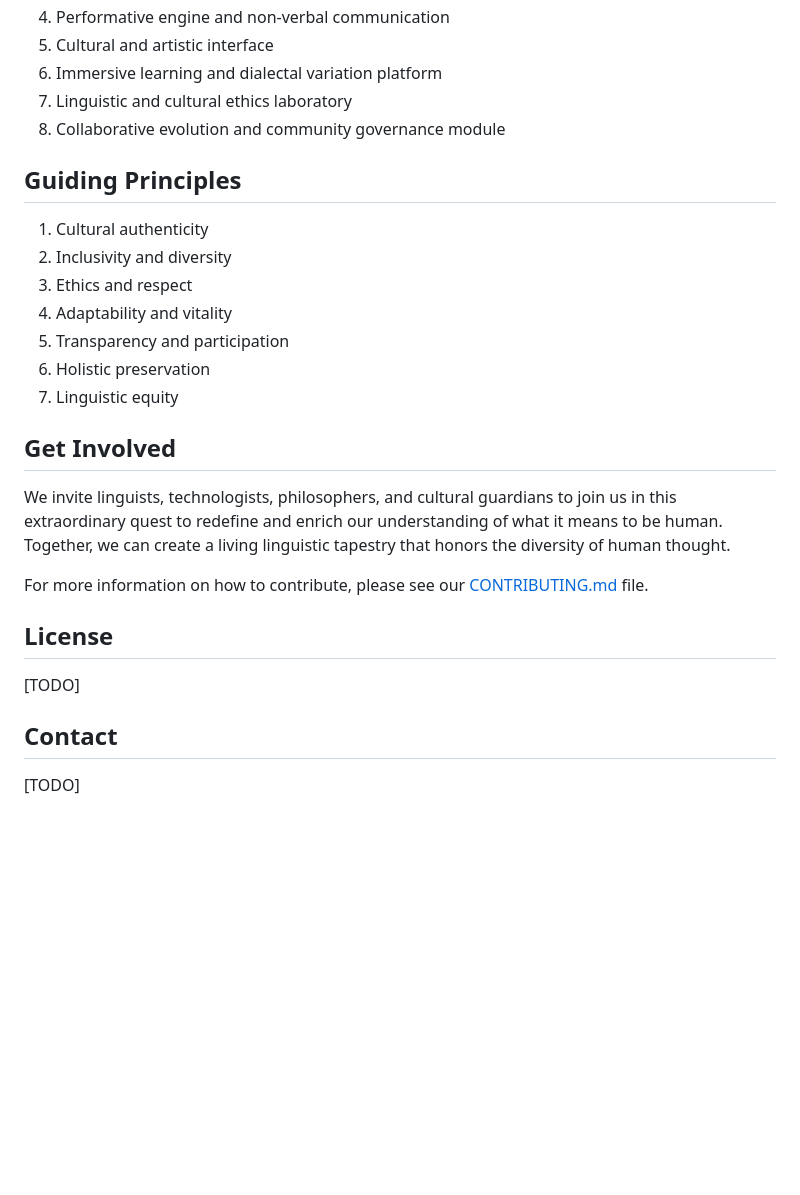
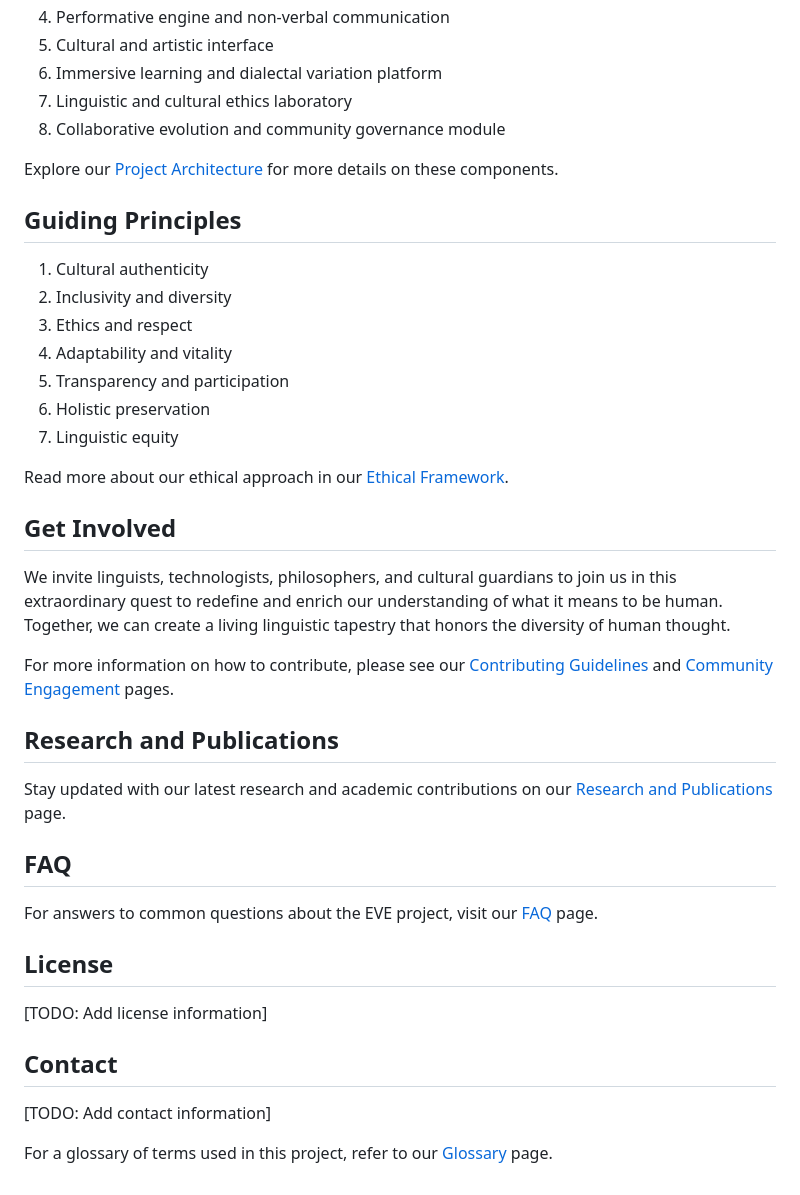
Before and after one commit to Git-Fg/Eve_Project, a Markdown page: README.md, the part around one of its changes. GitHub-like rendering; blank space fills up the shorter version.

```diff
--- a/README.md
+++ b/README.md
@@ -111,6 +67,8 @@ Our fundamental goal is to create a dynamic linguistic ecosystem that captures n
 7. Linguistic and cultural ethics laboratory
 8. Collaborative evolution and community governance module
 
+Explore our [Project Architecture](https://github.com/Git-Fg/Eve_Project/wiki/Project-Architecture) for more details on these components.
+
 ## Guiding Principles
 
 1. Cultural authenticity
@@ -121,16 +79,28 @@ Our fundamental goal is to create a dynamic linguistic ecosystem that captures n
 6. Holistic preservation
 7. Linguistic equity
 
+Read more about our ethical approach in our [Ethical Framework](https://github.com/Git-Fg/Eve_Project/wiki/Ethical-Framework).
+
 ## Get Involved
 
 We invite linguists, technologists, philosophers, and cultural guardians to join us in this extraordinary quest to redefine and enrich our understanding of what it means to be human. Together, we can create a living linguistic tapestry that honors the diversity of human thought.
 
-For more information on how to contribute, please see our [CONTRIBUTING.md](CONTRIBUTING.md) file.
+For more information on how to contribute, please see our [Contributing Guidelines](https://github.com/Git-Fg/Eve_Project/wiki/Contributing-Guidelines) and [Community Engagement](https://github.com/Git-Fg/Eve_Project/wiki/Community-Engagement) pages.
+
+## Research and Publications
+
+Stay updated with our latest research and academic contributions on our [Research and Publications](https://github.com/Git-Fg/Eve_Project/wiki/Research-and-Publications) page.
+
+## FAQ
+
+For answers to common questions about the EVE project, visit our [FAQ](https://github.com/Git-Fg/Eve_Project/wiki/FAQ) page.
 
 ## License
 
-[TODO]
+[TODO: Add license information]
 
 ## Contact
 
-[TODO]
+[TODO: Add contact information]
+
+For a glossary of terms used in this project, refer to our [Glossary](https://github.com/Git-Fg/Eve_Project/wiki/Glossary) page.
```
Also changed, not shown: other parts of README.md (+23 -67 lines).
